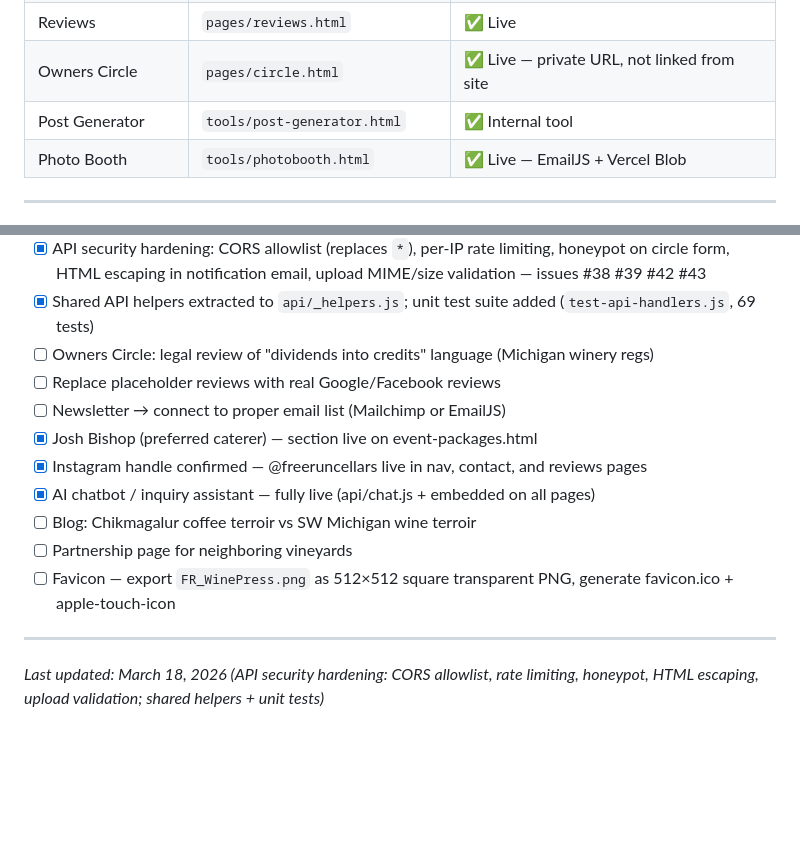
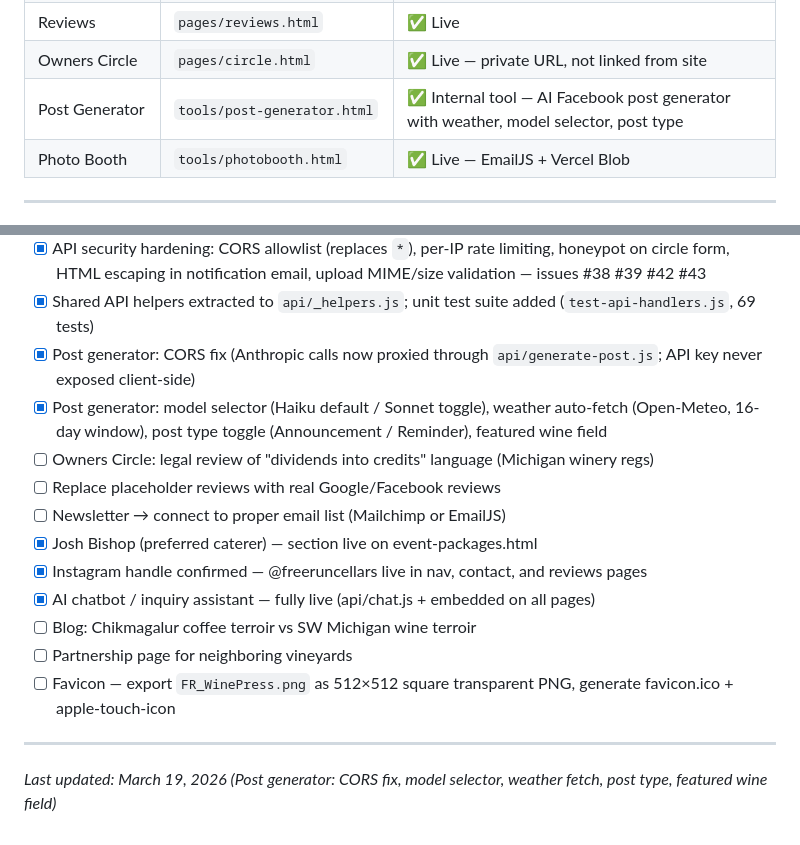
Before and after one commit to paispa/freeruncellars, a Markdown page: README.md, 2 parts joined by grey strips. GitHub-like rendering; blank space fills up the shorter version.

```diff
--- a/README.md
+++ b/README.md
@@ -74,7 +74,7 @@ freeruncellars/
 | Visit Us | `pages/contact.html` | ✅ Live |
 | Reviews | `pages/reviews.html` | ✅ Live |
 | Owners Circle | `pages/circle.html` | ✅ Live — private URL, not linked from site |
-| Post Generator | `tools/post-generator.html` | ✅ Internal tool |
+| Post Generator | `tools/post-generator.html` | ✅ Internal tool — AI Facebook post generator with weather, model selector, post type |
 | Photo Booth | `tools/photobooth.html` | ✅ Live — EmailJS + Vercel Blob |
 
 ---
@@ -285,6 +285,8 @@ Wine currently sold online via Drink Michigan (https://drinkmichigan.com/collect
 - [x] Owners Circle: duplicate phone/email handled gracefully — friendly error with contact@frcwine.com
 - [x] API security hardening: CORS allowlist (replaces `*`), per-IP rate limiting, honeypot on circle form, HTML escaping in notification email, upload MIME/size validation — issues #38 #39 #42 #43
 - [x] Shared API helpers extracted to `api/_helpers.js`; unit test suite added (`test-api-handlers.js`, 69 tests)
+- [x] Post generator: CORS fix (Anthropic calls now proxied through `api/generate-post.js`; API key never exposed client-side)
+- [x] Post generator: model selector (Haiku default / Sonnet toggle), weather auto-fetch (Open-Meteo, 16-day window), post type toggle (Announcement / Reminder), featured wine field
 - [ ] Owners Circle: legal review of "dividends into credits" language (Michigan winery regs)
 - [ ] Replace placeholder reviews with real Google/Facebook reviews
 - [ ] Newsletter → connect to proper email list (Mailchimp or EmailJS)
@@ -297,4 +299,4 @@ Wine currently sold online via Drink Michigan (https://drinkmichigan.com/collect
 
 ---
 
-*Last updated: March 18, 2026 (API security hardening: CORS allowlist, rate limiting, honeypot, HTML escaping, upload validation; shared helpers + unit tests)*
+*Last updated: March 19, 2026 (Post generator: CORS fix, model selector, weather fetch, post type, featured wine field)*
```
Also changed, not shown: CLAUDE.md (+10 -0 lines).
